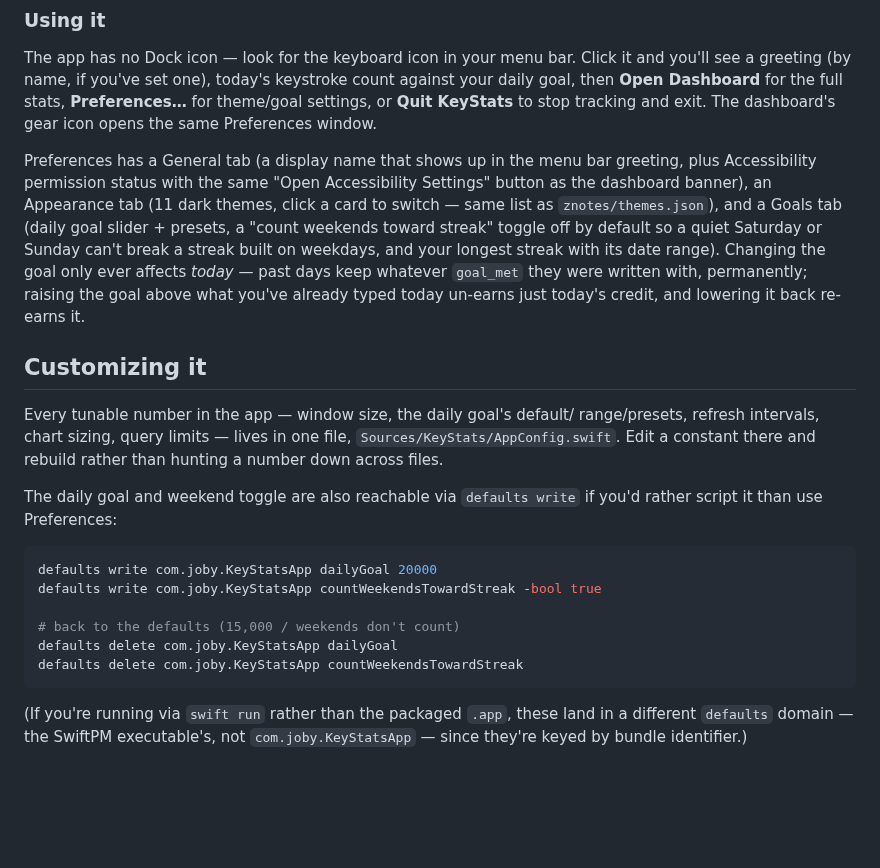
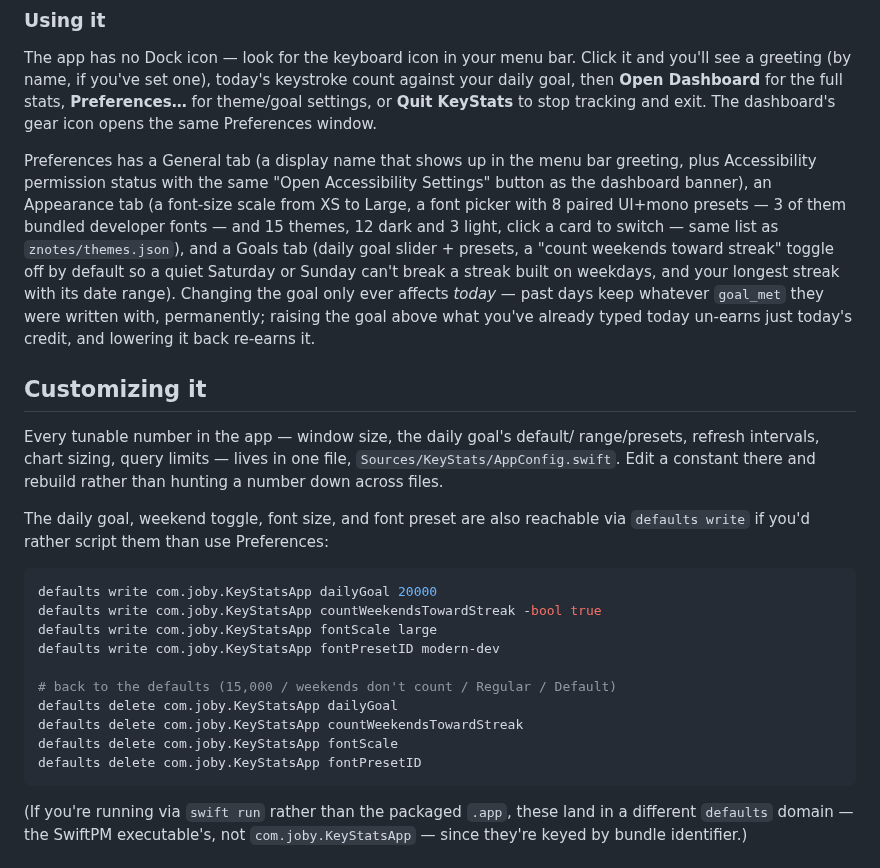
Before and after one commit to JobyMartin/KeyStats, a Markdown page: README.md, the part around the change. GitHub-like rendering; blank space fills up the shorter version.

Commit message:
feat(fonts): add font size and preset system

````diff
--- a/README.md
+++ b/README.md
@@ -103,14 +103,16 @@ window.
 Preferences has a General tab (a display name that shows up in the menu bar
 greeting, plus Accessibility permission status with the same "Open
 Accessibility Settings" button as the dashboard banner), an Appearance tab
-(11 dark themes, click a card to switch — same list as `znotes/themes.json`),
-and a Goals tab (daily goal slider + presets, a "count weekends toward
-streak" toggle off by default so a quiet Saturday or Sunday can't break a
-streak built on weekdays, and your longest streak with its date range).
-Changing the goal only ever affects *today* — past days keep whatever
-`goal_met` they were written with, permanently; raising the goal above what
-you've already typed today un-earns just today's credit, and lowering it
-back re-earns it.
+(a font-size scale from XS to Large, a font picker with 8 paired UI+mono
+presets — 3 of them bundled developer fonts — and 15 themes, 12 dark and 3
+light, click a card to switch — same list as `znotes/themes.json`), and a
+Goals tab (daily goal slider + presets, a "count weekends toward streak"
+toggle off by default so a quiet Saturday or Sunday can't break a streak
+built on weekdays, and your longest streak with its date range). Changing
+the goal only ever affects *today* — past days keep whatever `goal_met`
+they were written with, permanently; raising the goal above what you've
+already typed today un-earns just today's credit, and lowering it back
+re-earns it.
 
 ## Customizing it
 
@@ -119,16 +121,21 @@ range/presets, refresh intervals, chart sizing, query limits — lives in one
 file, `Sources/KeyStats/AppConfig.swift`. Edit a constant there and rebuild
 rather than hunting a number down across files.
 
-The daily goal and weekend toggle are also reachable via `defaults write` if
-you'd rather script it than use Preferences:
+The daily goal, weekend toggle, font size, and font preset are also
+reachable via `defaults write` if you'd rather script them than use
+Preferences:
 
 ```bash
 defaults write com.joby.KeyStatsApp dailyGoal 20000
 defaults write com.joby.KeyStatsApp countWeekendsTowardStreak -bool true
+defaults write com.joby.KeyStatsApp fontScale large
+defaults write com.joby.KeyStatsApp fontPresetID modern-dev
 
-# back to the defaults (15,000 / weekends don't count)
+# back to the defaults (15,000 / weekends don't count / Regular / Default)
 defaults delete com.joby.KeyStatsApp dailyGoal
 defaults delete com.joby.KeyStatsApp countWeekendsTowardStreak
+defaults delete com.joby.KeyStatsApp fontScale
+defaults delete com.joby.KeyStatsApp fontPresetID
 ```
 
 (If you're running via `swift run` rather than the packaged `.app`, these
````
Also changed, not shown: screenshots/redesign-v1/typography.png (added), 14 other files.
